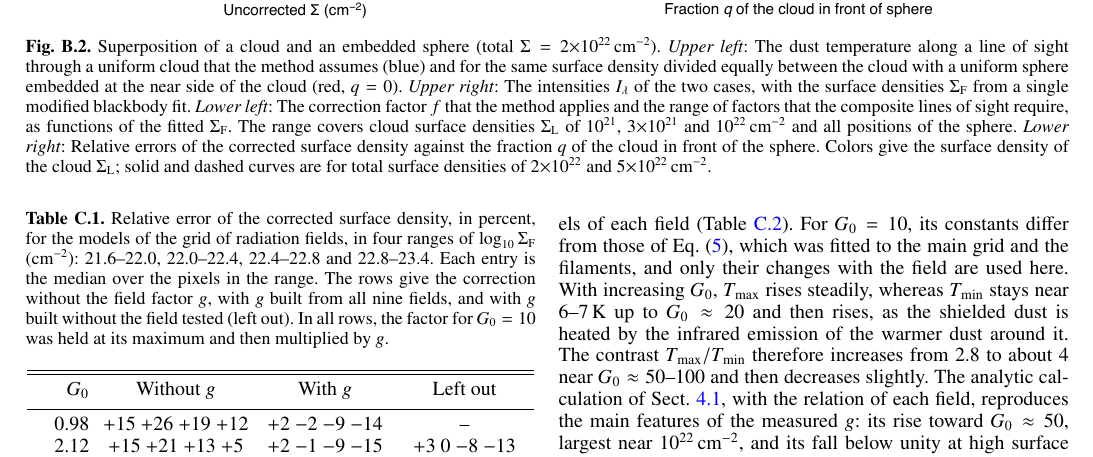
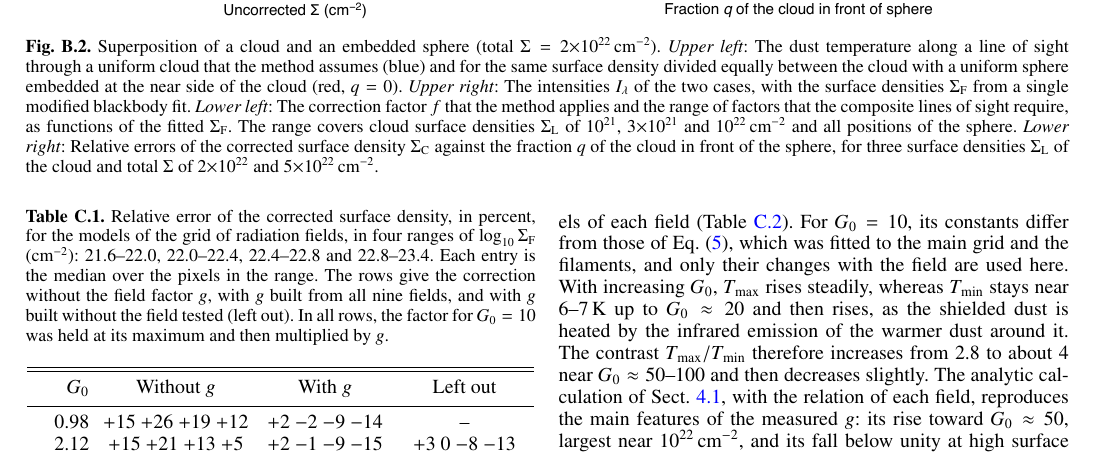
Before and after one commit to amenshch/Aquila-cutout-test, a LaTeX paper (latex/261029/hires2_correction.tex): part of page 18 of 22, cut so that both start at the same text. Compiled offline with pdfLaTeX.

Commit message:
Add files via upload

```diff
--- a/latex/261029/hires2_correction.tex
+++ b/latex/261029/hires2_correction.tex
@@ -1277,8 +1277,8 @@ The intensities $I_{\lambda}$ of the two cases, with the surface densities $\Sig
 \emph{Lower left}: The correction factor $f$ that the method applies and the range of factors that the composite lines of sight
 require, as functions of the fitted $\Sigma_{\rm F}$. The range covers cloud surface densities $\Sigma_{\rm L}$ of $10^{21}$,
 $3{\times}10^{21}$ and $10^{22}$\,cm$^{-2}$ and all positions of the sphere. \emph{Lower right}: Relative errors of the corrected
-surface density against the fraction $q$ of the cloud in front of the sphere. Colors give the surface density of the cloud
-$\Sigma_{\rm L}$; solid and dashed curves are for total surface densities of $2{\times}10^{22}$ and $5{\times}10^{22}$\,cm$^{-2}$.}
+surface density $\Sigma_{\rm C}$ against the fraction $q$ of the cloud in front of the sphere, for three surface densities
+$\Sigma_{\rm L}$ of the cloud and total $\Sigma$ of $2{\times}10^{22}$ and $5{\times}10^{22}$\,cm$^{-2}$.}
 \label{fig:superposition}
 \end{figure*}
 
```
Also changed, not shown: 1 other file.
